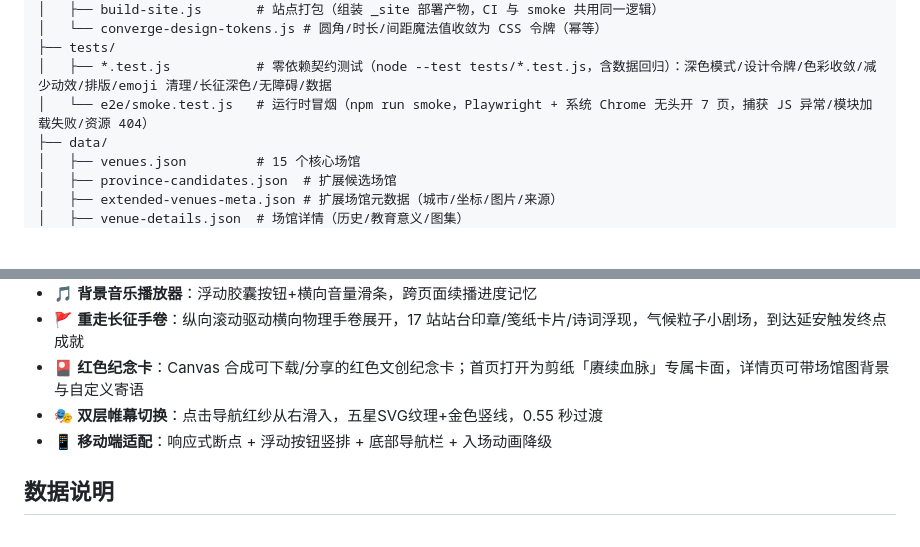
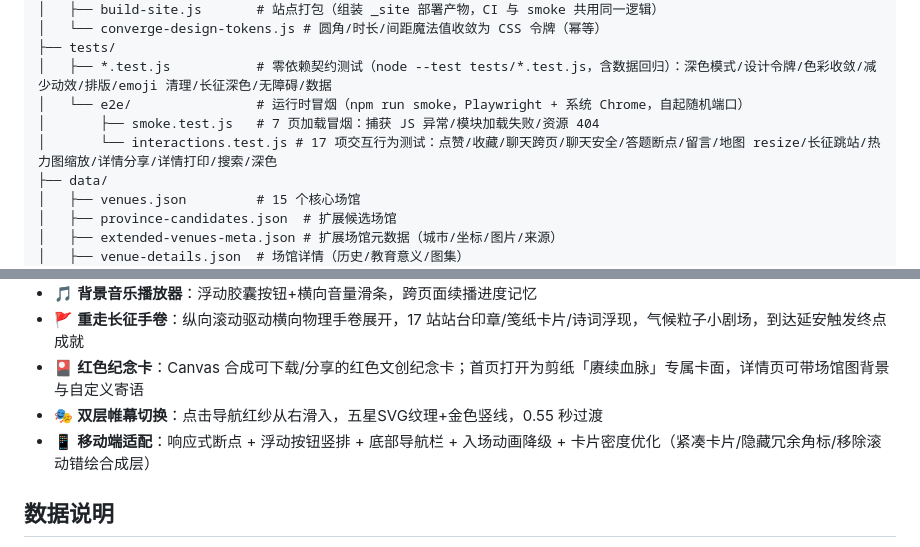
Before and after one commit to yinxi666/shanhexu, a Markdown page: README.md, 2 parts joined by grey strips. GitHub-like rendering; blank space fills up the shorter version.

Commit message:
文档：README/CLAUDE.md 补漏（交互测试数、移动端适配、防回归速查）
- README：tests 文件结构补 interactions.test.js（17 项交互行为测试，此前漏提）；
  创新功能"移动端适配"补卡片密度优化
- CLAUDE.md：npm run smoke 交互测试数 6 → 17（v1310-1312 已扩到 17 项）；
  （前一轮已删 1var 旧条目并补合成器/导览/长征移动端防回归三条）

```diff
--- a/README.md
+++ b/README.md
@@ -111,7 +111,9 @@
 │   └── converge-design-tokens.js # 圆角/时长/间距魔法值收敛为 CSS 令牌（幂等）
 ├── tests/
 │   ├── *.test.js           # 零依赖契约测试（node --test tests/*.test.js，含数据回归）：深色模式/设计令牌/色彩收敛/减少动效/排版/emoji 清理/长征深色/无障碍/数据
-│   └── e2e/smoke.test.js   # 运行时冒烟（npm run smoke，Playwright + 系统 Chrome 无头开 7 页，捕获 JS 异常/模块加载失败/资源 404）
+│   └── e2e/                # 运行时冒烟（npm run smoke，Playwright + 系统 Chrome，自起随机端口）
+│       ├── smoke.test.js   # 7 页加载冒烟：捕获 JS 异常/模块加载失败/资源 404
+│       └── interactions.test.js # 17 项交互行为测试：点赞/收藏/聊天跨页/聊天安全/答题断点/留言/地图 resize/长征跳站/热力图缩放/详情分享/详情打印/搜索/深色
 ├── data/
 │   ├── venues.json         # 15 个核心场馆
 │   ├── province-candidates.json  # 扩展候选场馆
@@ -167,7 +169,7 @@ node server.js
 - 🚩 **重走长征手卷**：纵向滚动驱动横向物理手卷展开，17 站站台印章/笺纸卡片/诗词浮现，气候粒子小剧场，到达延安触发终点成就
 - 🎴 **红色纪念卡**：Canvas 合成可下载/分享的红色文创纪念卡；首页打开为剪纸「赓续血脉」专属卡面，详情页可带场馆图背景与自定义寄语
 - 🎭 **双层帷幕切换**：点击导航红纱从右滑入，五星SVG纹理+金色竖线，0.55 秒过渡
-- 📱 **移动端适配**：响应式断点 + 浮动按钮竖排 + 底部导航栏 + 入场动画降级
+- 📱 **移动端适配**：响应式断点 + 浮动按钮竖排 + 底部导航栏 + 入场动画降级 + 卡片密度优化（紧凑卡片/隐藏冗余角标/移除滚动错绘合成层）
 
 ## 数据说明
 
```
Also changed, not shown: CLAUDE.md (+1 -1 lines).
